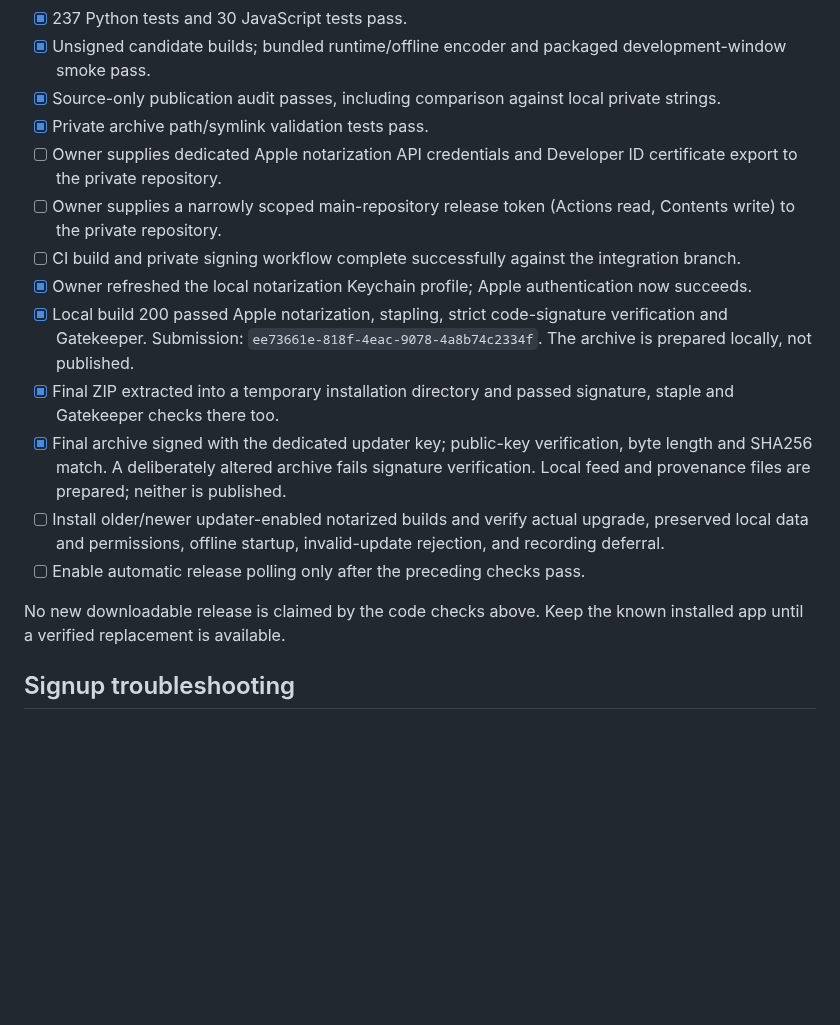
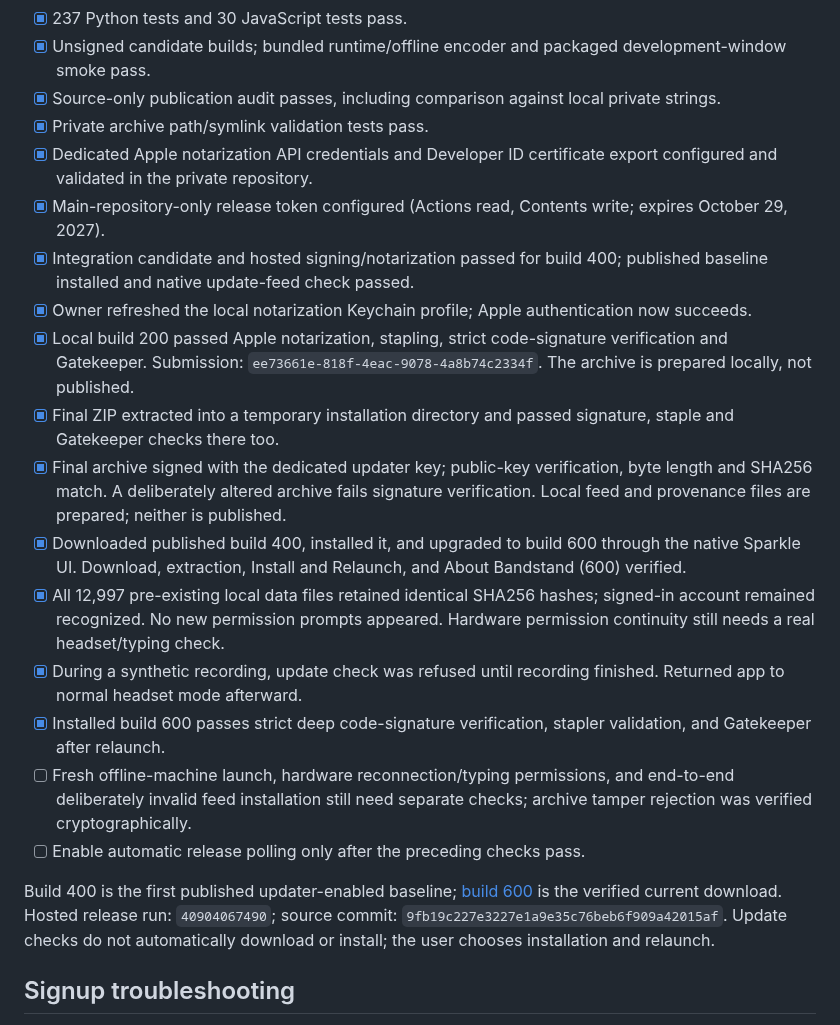
Before and after one commit to aneff8626/Bandstand, a Markdown page: docs/desktop-updates.md, the part around the change. Rendered like a GitHub page; blank space fills up the shorter version.

```diff
--- a/docs/desktop-updates.md
+++ b/docs/desktop-updates.md
@@ -24,17 +24,21 @@ Contributors can change application behavior through merged code. This separatio
 - [x] Unsigned candidate builds; bundled runtime/offline encoder and packaged development-window smoke pass.
 - [x] Source-only publication audit passes, including comparison against local private strings.
 - [x] Private archive path/symlink validation tests pass.
-- [ ] Owner supplies dedicated Apple notarization API credentials and Developer ID certificate export to the private repository.
-- [ ] Owner supplies a narrowly scoped main-repository release token (Actions read, Contents write) to the private repository.
-- [ ] CI build and private signing workflow complete successfully against the integration branch.
+- [x] Dedicated Apple notarization API credentials and Developer ID certificate export configured and validated in the private repository.
+- [x] Main-repository-only release token configured (Actions read, Contents write; expires October 29, 2027).
+- [x] Integration candidate and hosted signing/notarization passed for build 400; published baseline installed and native update-feed check passed.
 - [x] Owner refreshed the local notarization Keychain profile; Apple authentication now succeeds.
 - [x] Local build 200 passed Apple notarization, stapling, strict code-signature verification and Gatekeeper. Submission: `ee73661e-818f-4eac-9078-4a8b74c2334f`. The archive is prepared locally, not published.
 - [x] Final ZIP extracted into a temporary installation directory and passed signature, staple and Gatekeeper checks there too.
 - [x] Final archive signed with the dedicated updater key; public-key verification, byte length and SHA256 match. A deliberately altered archive fails signature verification. Local feed and provenance files are prepared; neither is published.
-- [ ] Install older/newer updater-enabled notarized builds and verify actual upgrade, preserved local data and permissions, offline startup, invalid-update rejection, and recording deferral.
+- [x] Downloaded published build 400, installed it, and upgraded to build 600 through the native Sparkle UI. Download, extraction, Install and Relaunch, and About Bandstand (600) verified.
+- [x] All 12,997 pre-existing local data files retained identical SHA256 hashes; signed-in account remained recognized. No new permission prompts appeared. Hardware permission continuity still needs a real headset/typing check.
+- [x] During a synthetic recording, update check was refused until recording finished. Returned app to normal headset mode afterward.
+- [x] Installed build 600 passes strict deep code-signature verification, stapler validation, and Gatekeeper after relaunch.
+- [ ] Fresh offline-machine launch, hardware reconnection/typing permissions, and end-to-end deliberately invalid feed installation still need separate checks; archive tamper rejection was verified cryptographically.
 - [ ] Enable automatic release polling only after the preceding checks pass.
 
-No new downloadable release is claimed by the code checks above. Keep the known installed app until a verified replacement is available.
+Build 400 is the first published updater-enabled baseline; [build 600](https://github.com/aneff8626/Bandstand/releases/tag/v0.3.0-build600) is the verified current download. Hosted release run: `40904067490`; source commit: `9fb19c227e3227e1a9e35c76beb6f909a42015af`. Update checks do not automatically download or install; the user chooses installation and relaunch.
 
 ## Signup troubleshooting
 
```
Also changed, not shown: README.md (+3 -3 lines).
